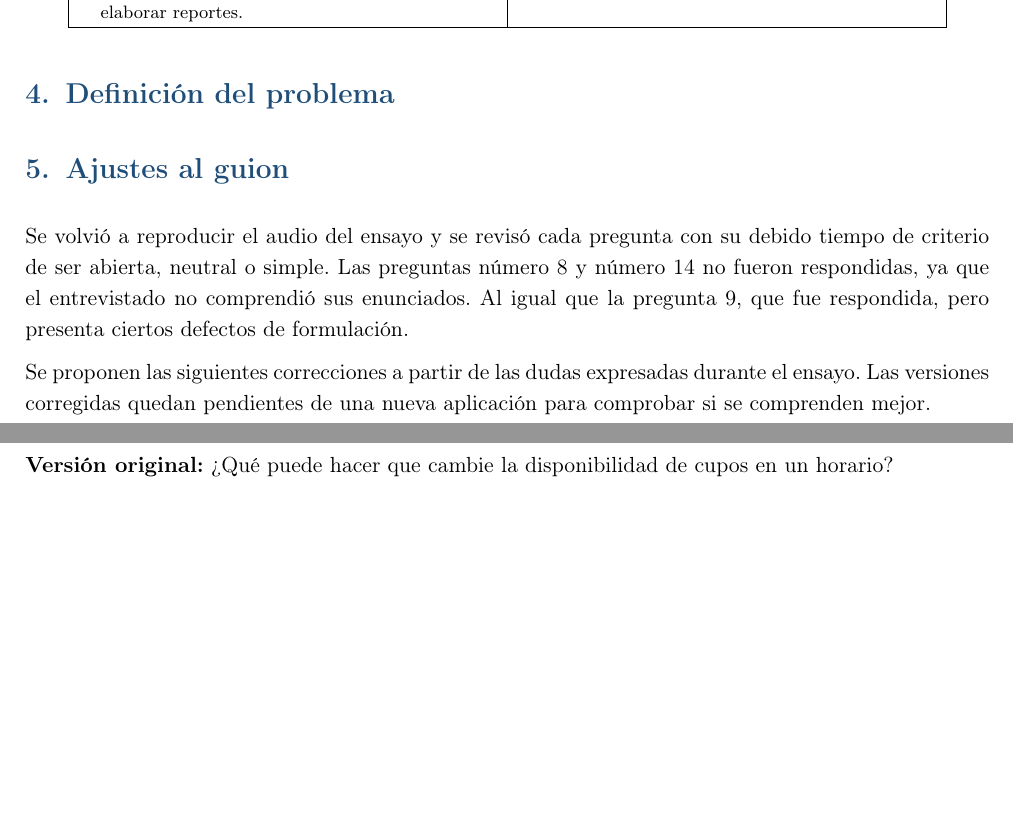
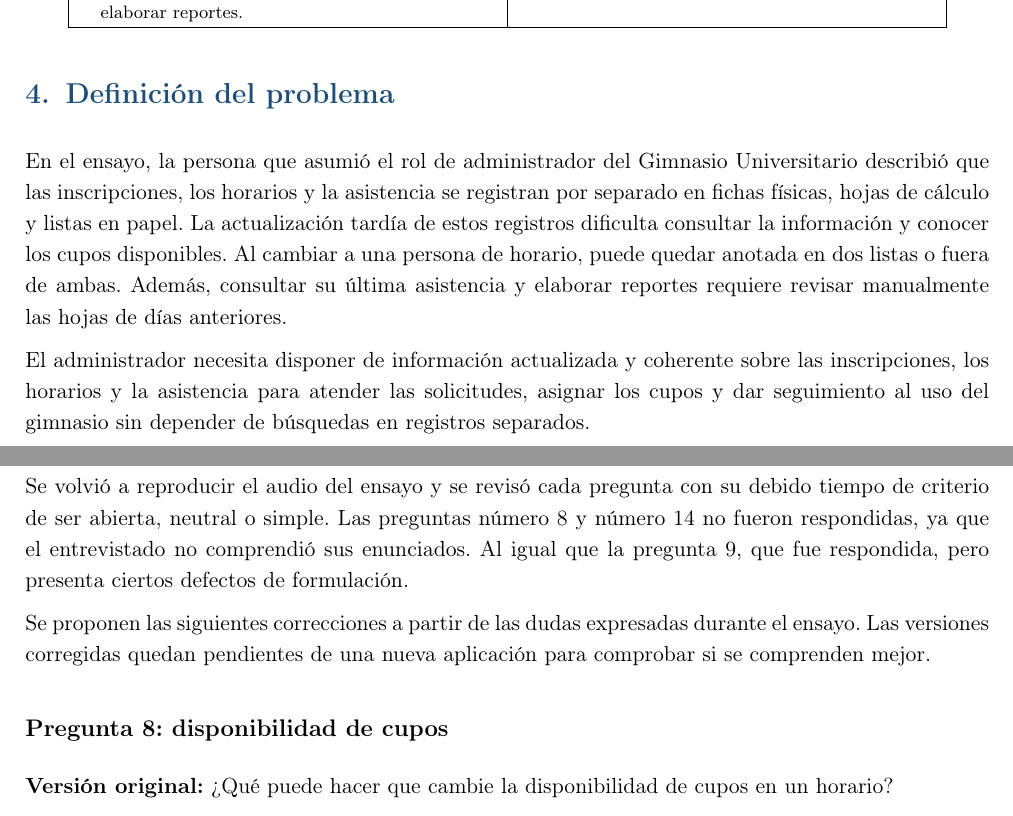
Before and after one commit to JaleXHolguin/ISR401-Holguin-Jonathan, a LaTeX document (GA/TL-02/main.tex): two parts of pages 4 and 5 of 5, joined at a grey line, cut so that both start at the same text, the shorter picture padded with empty space. Compiled offline with pdfLaTeX.

Commit message:
Redactar la definición del problema de UteqFit-AI

```diff
--- a/GA/TL-02/main.tex
+++ b/GA/TL-02/main.tex
@@ -285,6 +285,20 @@ inscripciones, horarios, cupos y asistencia.
 
 \section{Definición del problema}
 
+En el ensayo, la persona que asumió el rol de administrador del Gimnasio
+Universitario describió que las inscripciones, los horarios y la asistencia
+se registran por separado en fichas físicas, hojas de cálculo y listas en
+papel. La actualización tardía de estos registros dificulta consultar la
+información y conocer los cupos disponibles. Al cambiar a una persona de
+horario, puede quedar anotada en dos listas o fuera de ambas. Además,
+consultar su última asistencia y elaborar reportes requiere revisar
+manualmente las hojas de días anteriores.
+
+El administrador necesita disponer de información actualizada y coherente
+sobre las inscripciones, los horarios y la asistencia para atender las
+solicitudes, asignar los cupos y dar seguimiento al uso del gimnasio sin
+depender de búsquedas en registros separados.
+
 \section{Ajustes al guion}
 
 Se volvió a reproducir el audio del ensayo y se revisó cada pregunta con su debido tiempo de criterio de ser abierta, neutral o simple. Las preguntas número 8 y número 14 no fueron respondidas, ya que el entrevistado no comprendió sus enunciados. Al igual que la pregunta 9, que fue respondida, pero presenta ciertos defectos de formulación.
```
Also changed, not shown: GA/TL-02/main.pdf.
